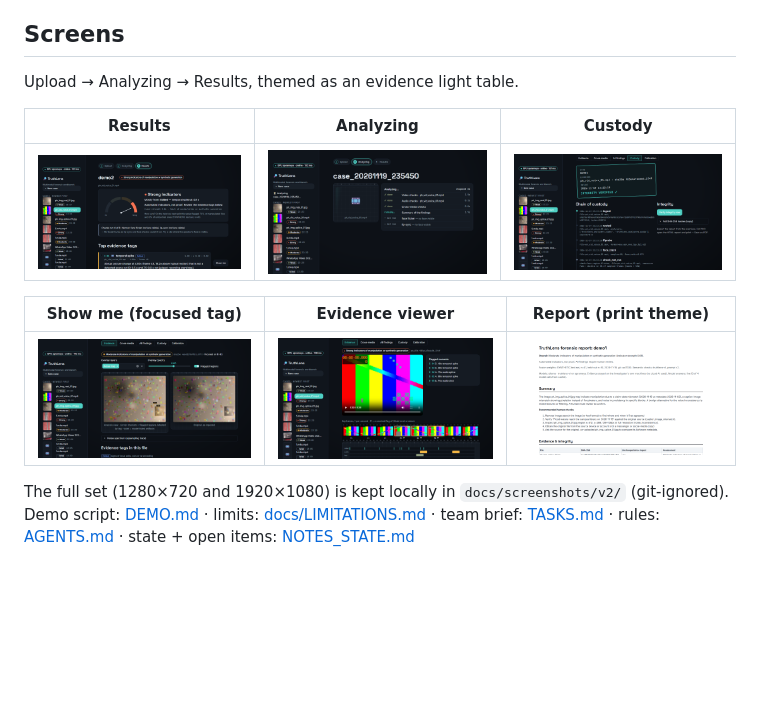
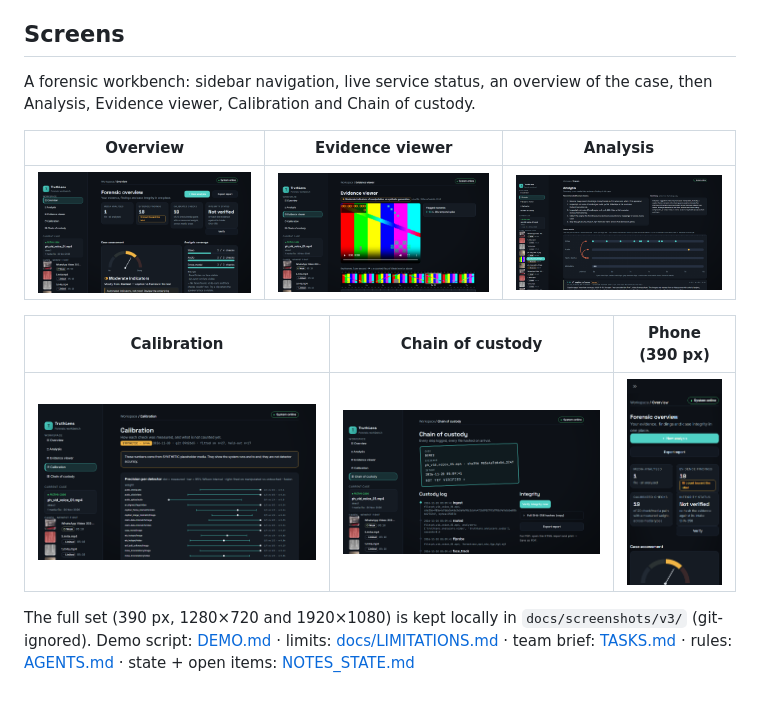
Before and after one commit to lector-sys/truthlens, a Markdown page: README.md, the part around the change. GitHub-like rendering; pictures changed too: docs/screenshots/v3/analysis_1920x1080.png (added), docs/screenshots/v3/calibration_1280x720.png (added), docs/screenshots/v3/custody_1280x720.png (added); blank space fills up the shorter version.

Commit message:
Dashboard v3: forensic workbench layout (sidebar nav, status bar, KPI overview, pages); display only
Co-Authored-By: Claude Opus 5.5 <noreply@anthropic.com>

```diff
--- a/README.md
+++ b/README.md
@@ -64,15 +64,16 @@ fusion and the dashboard load. Synthetic `ph_*` placeholder rows (`python testse
 `--allow-placeholder`, and are then stamped SYNTHETIC everywhere.
 
 ## Screens
-Upload → Analyzing → Results, themed as an evidence light table.
+A forensic workbench: sidebar navigation, live service status, an overview of the case, then Analysis, Evidence viewer,
+Calibration and Chain of custody.
 
-| Results | Analyzing | Custody |
+| Overview | Evidence viewer | Analysis |
 |---|---|---|
-| ![](docs/screenshots/v2/results_demo2_1280x720.png) | ![](docs/screenshots/v2/flow_1280x720_analyzing.png) | ![](docs/screenshots/v2/tab_Custody_demo2_1280x720.png) |
+| ![](docs/screenshots/v3/overview_1280x720.png) | ![](docs/screenshots/v3/evidence_1280x720.png) | ![](docs/screenshots/v3/analysis_1920x1080.png) |
 
-| Show me (focused tag) | Evidence viewer | Report (print theme) |
+| Calibration | Chain of custody | Phone (390 px) |
 |---|---|---|
-| ![](docs/screenshots/v2/showme_demo1_1280x720.png) | ![](docs/screenshots/v2/tab_Evidence_demo2_1280x720.png) | ![](docs/screenshots/v2/report_demo1_1280x720.png) |
+| ![](docs/screenshots/v3/calibration_1280x720.png) | ![](docs/screenshots/v3/custody_1280x720.png) | ![](docs/screenshots/v3/overview_390x844.png) |
 
-The full set (1280×720 and 1920×1080) is kept locally in `docs/screenshots/v2/` (git-ignored). Demo script: [DEMO.md](DEMO.md) · limits: [docs/LIMITATIONS.md](docs/LIMITATIONS.md) ·
+The full set (390 px, 1280×720 and 1920×1080) is kept locally in `docs/screenshots/v3/` (git-ignored). Demo script: [DEMO.md](DEMO.md) · limits: [docs/LIMITATIONS.md](docs/LIMITATIONS.md) ·
 team brief: [TASKS.md](TASKS.md) · rules: [AGENTS.md](AGENTS.md) · state + open items: [NOTES_STATE.md](NOTES_STATE.md)
```
Also changed, not shown: 3 other files.
